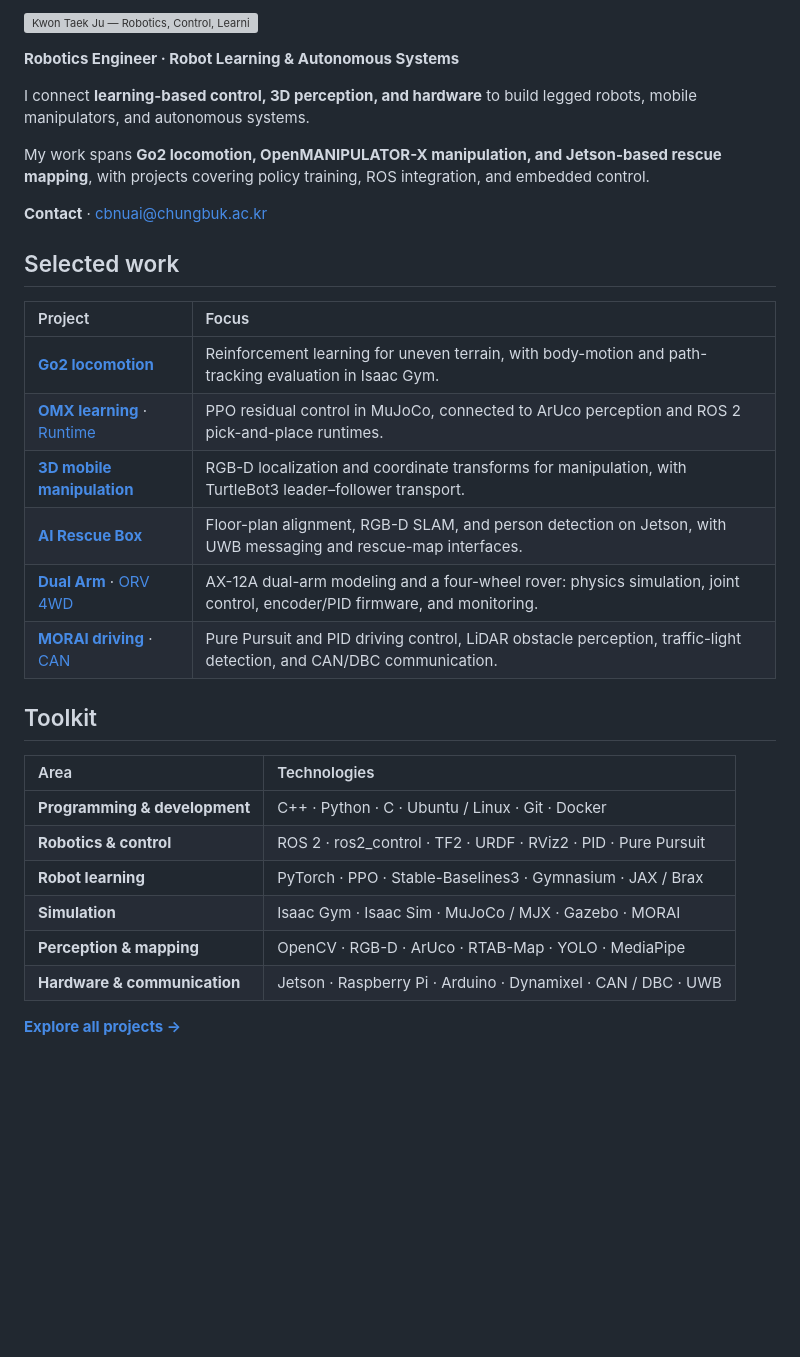
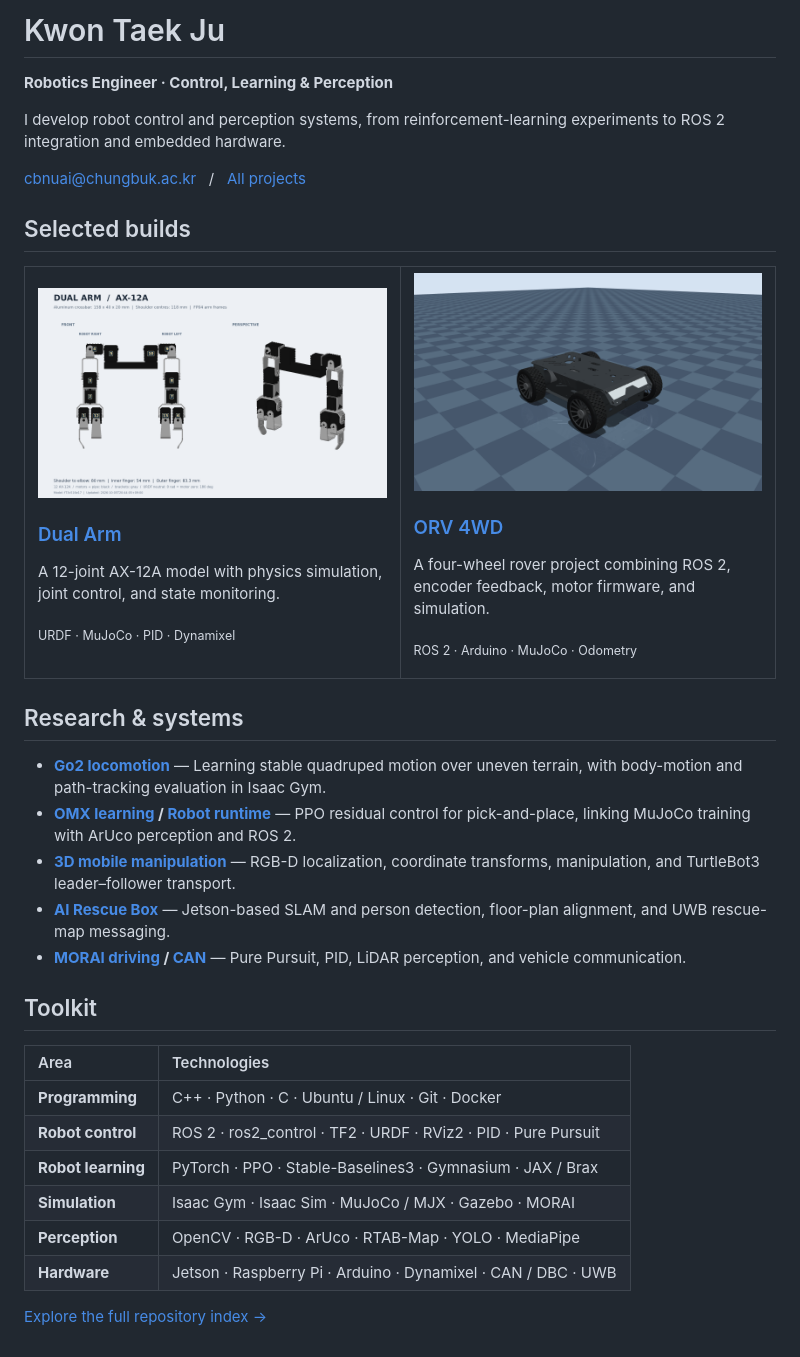
Before and after one commit to KweonTJ/KweonTJ, a Markdown page: README.md, the part around the change. GitHub-like rendering; pictures changed too: assets/projects/dual-arm.png (added), assets/projects/orv-4wd.png (added); blank space fills up the shorter version; grey boxes are pictures that could not be loaded.

Commit message:
Redesign portfolio around original project images

```diff
--- a/README.md
+++ b/README.md
@@ -1,35 +1,47 @@
-<p>
-  <img src="./assets/profile-hero.png" width="100%" alt="Kwon Taek Ju — Robotics, Control, Learning. Conceptual robotics illustration." />
-</p>
+# Kwon Taek Ju
 
-**Robotics Engineer · Robot Learning & Autonomous Systems**
+**Robotics Engineer · Control, Learning & Perception**
 
-I connect **learning-based control, 3D perception, and hardware** to build legged robots, mobile manipulators, and autonomous systems.
+I develop robot control and perception systems, from reinforcement-learning experiments to ROS 2 integration and embedded hardware.
 
-My work spans **Go2 locomotion, OpenMANIPULATOR-X manipulation, and Jetson-based rescue mapping**, with projects covering policy training, ROS integration, and embedded control.
+[cbnuai@chungbuk.ac.kr](mailto:cbnuai@chungbuk.ac.kr) &nbsp; / &nbsp; [All projects](./docs/repositories.md)
 
-**Contact** · [cbnuai@chungbuk.ac.kr](mailto:cbnuai@chungbuk.ac.kr)
+## Selected builds
 
-## Selected work
+<table>
+<tr>
+<td width="50%" valign="top">
+<a href="https://github.com/KweonTJ/Dual_Arm"><img src="./assets/projects/dual-arm.png" width="100%" alt="Dual Arm: front and perspective views of the AX-12A robot model" /></a>
+<h3><a href="https://github.com/KweonTJ/Dual_Arm">Dual Arm</a></h3>
+<p>A 12-joint AX-12A model with physics simulation, joint control, and state monitoring.</p>
+<p><sub>URDF · MuJoCo · PID · Dynamixel</sub></p>
+</td>
+<td width="50%" valign="top">
+<a href="https://github.com/KweonTJ/ORV_4WD"><img src="./assets/projects/orv-4wd.png" width="100%" alt="ORV 4WD: four-wheel rover in its MuJoCo simulation" /></a>
+<h3><a href="https://github.com/KweonTJ/ORV_4WD">ORV 4WD</a></h3>
+<p>A four-wheel rover project combining ROS 2, encoder feedback, motor firmware, and simulation.</p>
+<p><sub>ROS 2 · Arduino · MuJoCo · Odometry</sub></p>
+</td>
+</tr>
+</table>
 
-| Project | Focus |
-| :--- | :--- |
-| **[Go2 locomotion](https://github.com/KweonTJ/HIMLoco_Horizontal)** | Reinforcement learning for uneven terrain, with body-motion and path-tracking evaluation in Isaac Gym. |
-| **[OMX learning](https://github.com/KweonTJ/omx_train_ws)** · [Runtime](https://github.com/KweonTJ/Omx_Turtle_Bot) | PPO residual control in MuJoCo, connected to ArUco perception and ROS 2 pick-and-place runtimes. |
-| **[3D mobile manipulation](https://github.com/KweonTJ/3D_pereception_Based_Mobile_Manipulator-Autonomous_Navigation_System)** | RGB-D localization and coordinate transforms for manipulation, with TurtleBot3 leader–follower transport. |
-| **[AI Rescue Box](https://github.com/KweonTJ/AI_Rescue_Box)** | Floor-plan alignment, RGB-D SLAM, and person detection on Jetson, with UWB messaging and rescue-map interfaces. |
-| **[Dual Arm](https://github.com/KweonTJ/Dual_Arm)** · [ORV 4WD](https://github.com/KweonTJ/ORV_4WD) | AX-12A dual-arm modeling and a four-wheel rover: physics simulation, joint control, encoder/PID firmware, and monitoring. |
-| **[MORAI driving](https://github.com/KweonTJ/MORAI_Simulation)** · [CAN](https://github.com/KweonTJ/CAN_Protocol) | Pure Pursuit and PID driving control, LiDAR obstacle perception, traffic-light detection, and CAN/DBC communication. |
+## Research & systems
+
+- **[Go2 locomotion](https://github.com/KweonTJ/HIMLoco_Horizontal)** — Learning stable quadruped motion over uneven terrain, with body-motion and path-tracking evaluation in Isaac Gym.
+- **[OMX learning](https://github.com/KweonTJ/omx_train_ws) / [Robot runtime](https://github.com/KweonTJ/Omx_Turtle_Bot)** — PPO residual control for pick-and-place, linking MuJoCo training with ArUco perception and ROS 2.
+- **[3D mobile manipulation](https://github.com/KweonTJ/3D_pereception_Based_Mobile_Manipulator-Autonomous_Navigation_System)** — RGB-D localization, coordinate transforms, manipulation, and TurtleBot3 leader–follower transport.
+- **[AI Rescue Box](https://github.com/KweonTJ/AI_Rescue_Box)** — Jetson-based SLAM and person detection, floor-plan alignment, and UWB rescue-map messaging.
+- **[MORAI driving](https://github.com/KweonTJ/MORAI_Simulation) / [CAN](https://github.com/KweonTJ/CAN_Protocol)** — Pure Pursuit, PID, LiDAR perception, and vehicle communication.
 
 ## Toolkit
 
 | Area | Technologies |
 | :--- | :--- |
-| **Programming & development** | C++ · Python · C · Ubuntu / Linux · Git · Docker |
-| **Robotics & control** | ROS 2 · ros2_control · TF2 · URDF · RViz2 · PID · Pure Pursuit |
+| **Programming** | C++ · Python · C · Ubuntu / Linux · Git · Docker |
+| **Robot control** | ROS 2 · ros2_control · TF2 · URDF · RViz2 · PID · Pure Pursuit |
 | **Robot learning** | PyTorch · PPO · Stable-Baselines3 · Gymnasium · JAX / Brax |
 | **Simulation** | Isaac Gym · Isaac Sim · MuJoCo / MJX · Gazebo · MORAI |
-| **Perception & mapping** | OpenCV · RGB-D · ArUco · RTAB-Map · YOLO · MediaPipe |
-| **Hardware & communication** | Jetson · Raspberry Pi · Arduino · Dynamixel · CAN / DBC · UWB |
+| **Perception** | OpenCV · RGB-D · ArUco · RTAB-Map · YOLO · MediaPipe |
+| **Hardware** | Jetson · Raspberry Pi · Arduino · Dynamixel · CAN / DBC · UWB |
 
-[**Explore all projects →**](./docs/repositories.md)
+[Explore the full repository index →](./docs/repositories.md)
```
Also changed, not shown: assets/projects/README.md (added, +6 -0 lines), docs/repositories.md (+2 -2 lines), 1 other file.
